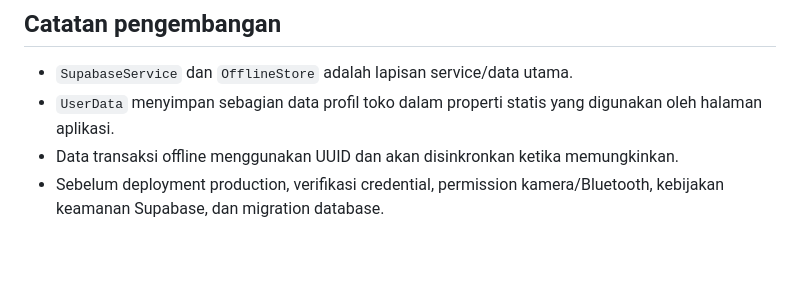
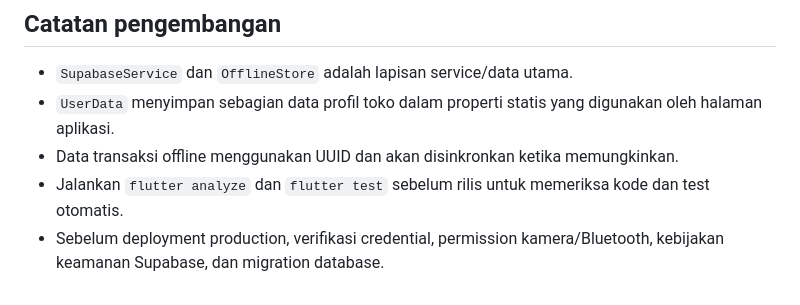
Before and after one commit to UNUGHA-Informatika-26/kasirgo, a Markdown page: README.md, the part around the change. GitHub-like rendering; blank space fills up the shorter version.

Commit message:
docs: add pre-release checks to README

```diff
--- a/README.md
+++ b/README.md
@@ -195,4 +195,5 @@ flutter test
 - `SupabaseService` dan `OfflineStore` adalah lapisan service/data utama.
 - `UserData` menyimpan sebagian data profil toko dalam properti statis yang digunakan oleh halaman aplikasi.
 - Data transaksi offline menggunakan UUID dan akan disinkronkan ketika memungkinkan.
+- Jalankan `flutter analyze` dan `flutter test` sebelum rilis untuk memeriksa kode dan test otomatis.
 - Sebelum deployment production, verifikasi credential, permission kamera/Bluetooth, kebijakan keamanan Supabase, dan migration database.
```
